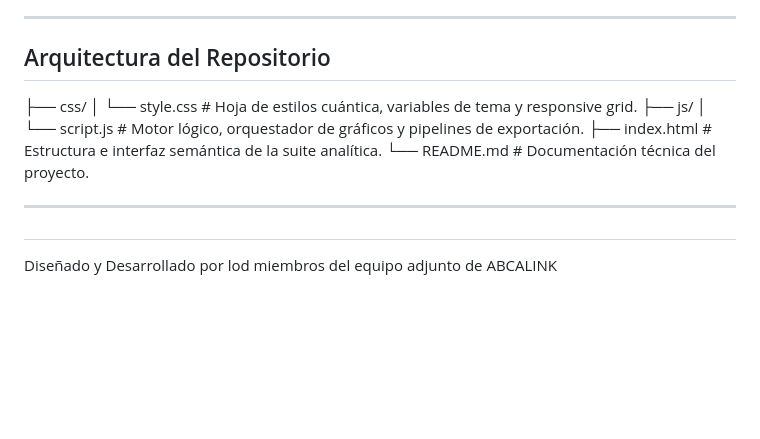
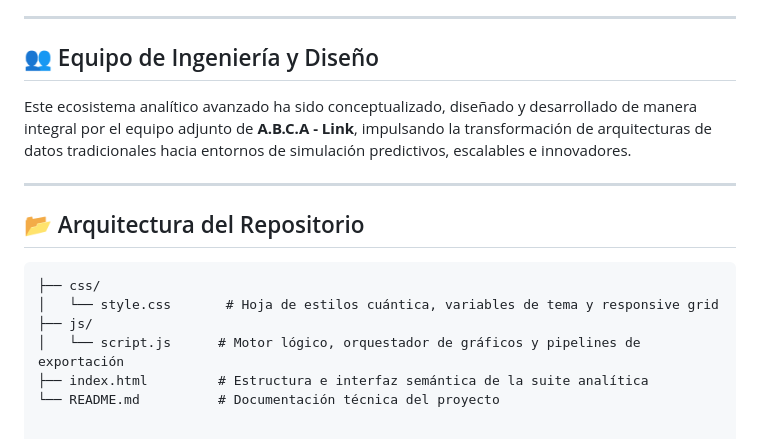
Before and after one commit to Alphareone/Carbono-APP-Visualizer, a Markdown page: README.md, the part around the change. Drawn GitHub-style; blank space fills up the shorter version.

````diff
--- a/README.md
+++ b/README.md
@@ -35,16 +35,17 @@ Para resolver esto, se decidió **rediseñar por completo el núcleo gráfico y
 
 ---
 
-##  Arquitectura del Repositorio
+## 👥 Equipo de Ingeniería y Diseño
 
-├── css/
-│   └── style.css       # Hoja de estilos cuántica, variables de tema y responsive grid.
-├── js/
-│   └── script.js      # Motor lógico, orquestador de gráficos y pipelines de exportación.
-├── index.html         # Estructura e interfaz semántica de la suite analítica.
-└── README.md          # Documentación técnica del proyecto.
+Este ecosistema analítico avanzado ha sido conceptualizado, diseñado y desarrollado de manera integral por el equipo adjunto de **A.B.C.A - Link**, impulsando la transformación de arquitecturas de datos tradicionales hacia entornos de simulación predictivos, escalables e innovadores.
 
 ---
+## 📂 Arquitectura del Repositorio
 
-##
-Diseñado y Desarrollado por lod miembros del equipo adjunto de ABCALINK
+```text
+├── css/
+│   └── style.css       # Hoja de estilos cuántica, variables de tema y responsive grid
+├── js/
+│   └── script.js      # Motor lógico, orquestador de gráficos y pipelines de exportación
+├── index.html         # Estructura e interfaz semántica de la suite analítica
+└── README.md          # Documentación técnica del proyecto
````
